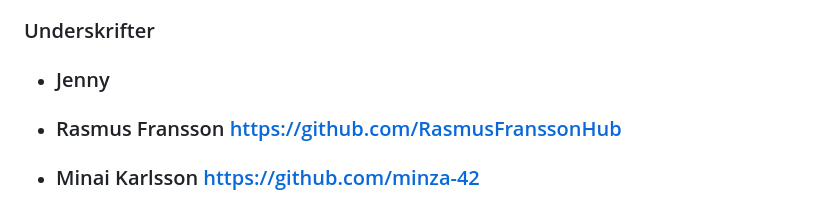
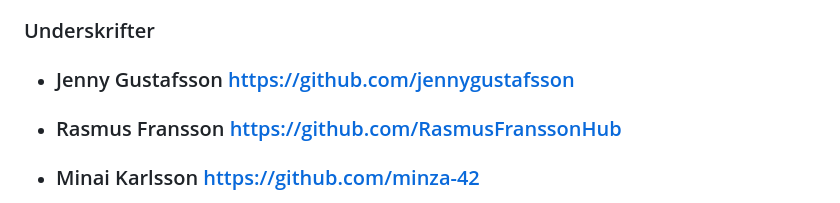
Before and after one commit to elenaholmberg/Calippo-Shots-re-launch, a Markdown page: gruppkontrakt.md, the part around the change. GitHub-like rendering.

Commit message:
Add full name and GitHub link for Jenny
Updated Jenny's signature to include full name and GitHub link.

```diff
--- a/gruppkontrakt.md
+++ b/gruppkontrakt.md
@@ -162,7 +162,7 @@ revert: - När man behöver göra en revert i git (backa koden)
 
 ### Underskrifter
 
-- ### Jenny
+- ### Jenny Gustafsson https://github.com/jennygustafsson
 - ### Rasmus Fransson https://github.com/RasmusFranssonHub
 - ### Minai Karlsson https://github.com/minza-42
 - ### Elena Holmberg https://github.com/elenaholmberg
```
